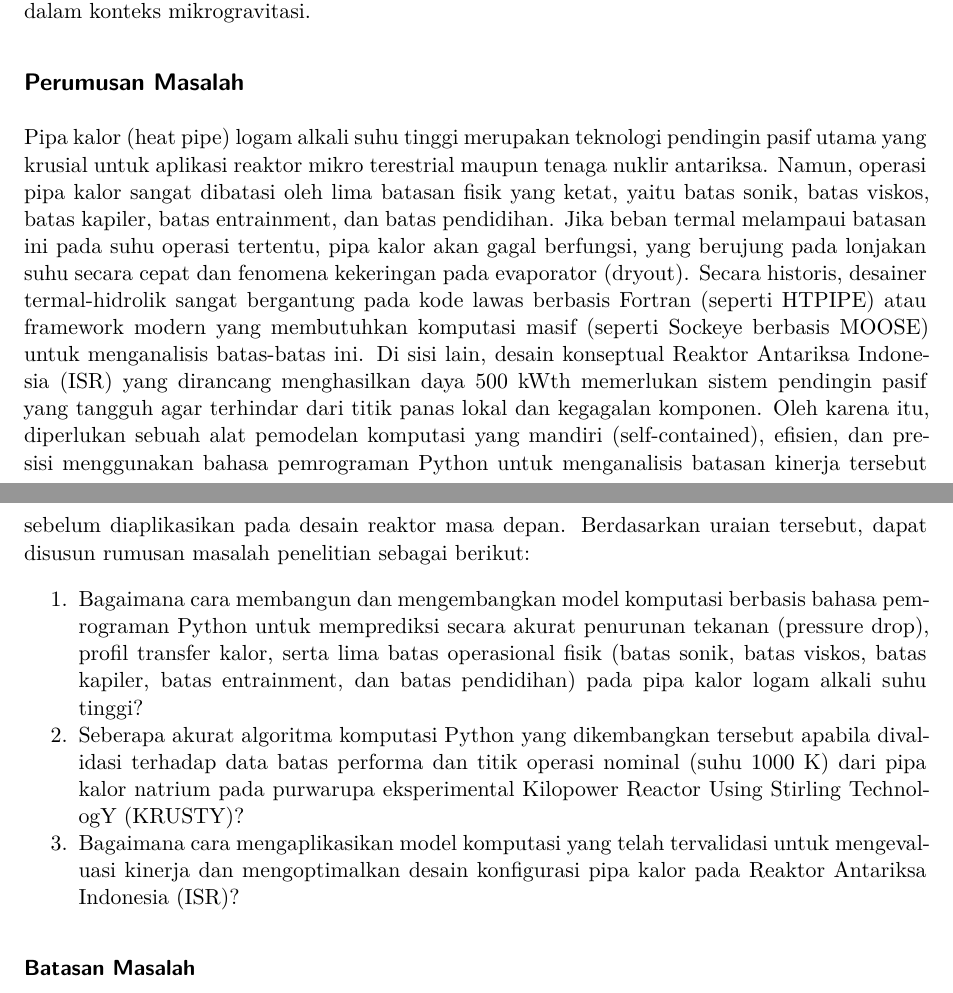
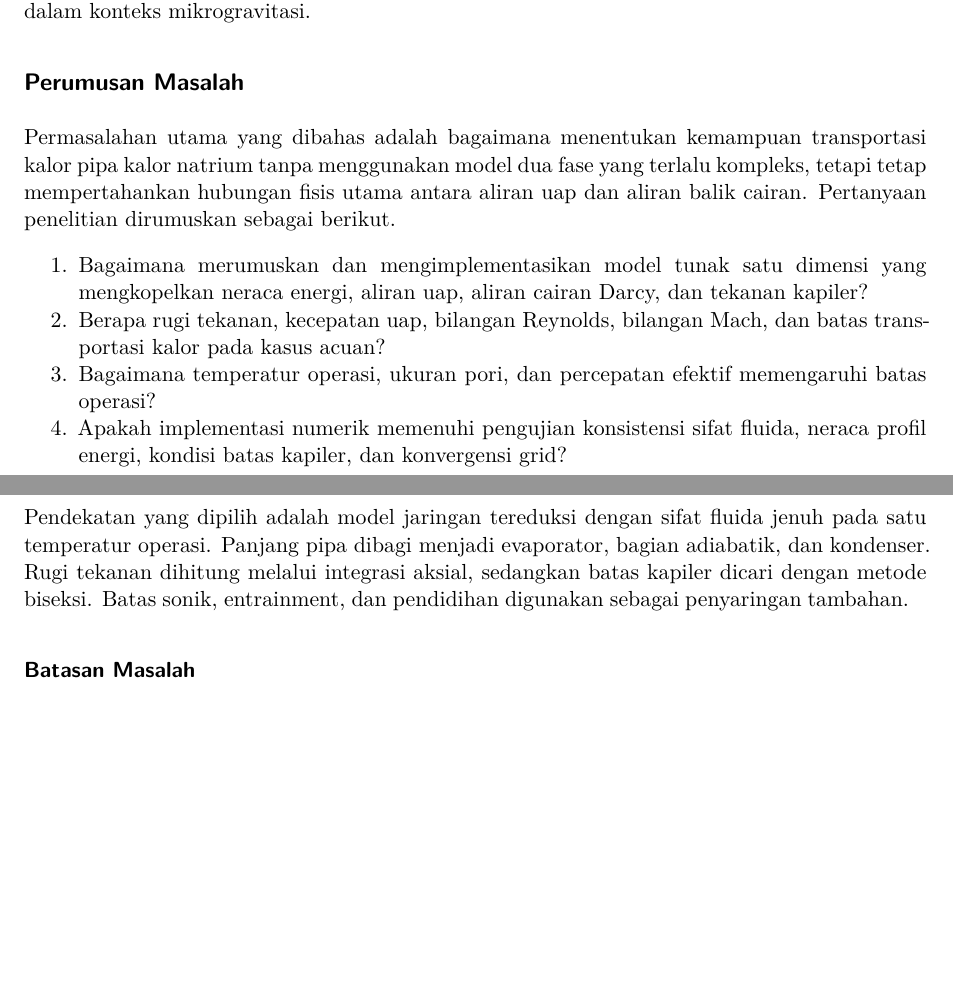
Before and after one commit to okirain/final-project-v3, a Quarto document (01-pendahuluan.qmd): two parts of pages 1 and 2 of 2, joined at a grey line, cut so that both start at the same text, the shorter picture padded with empty space. Rendered offline with R 4.5, knitr and Pandoc in place of Quarto, then LaTeX, with nearby package versions.

Commit message:
perumusan masalah

```diff
--- a/01-pendahuluan.qmd
+++ b/01-pendahuluan.qmd
@@ -47,37 +47,26 @@ dan batas operasi dalam konteks mikrogravitasi.
 
 ## Perumusan Masalah
 
-Pipa kalor (heat pipe) logam alkali suhu tinggi merupakan teknologi pendingin
-pasif utama yang krusial untuk aplikasi reaktor mikro terestrial maupun tenaga
-nuklir antariksa. Namun, operasi pipa kalor sangat dibatasi oleh lima batasan
-fisik yang ketat, yaitu batas sonik, batas viskos, batas kapiler, batas
-entrainment, dan batas pendidihan. Jika beban termal melampaui batasan ini pada
-suhu operasi tertentu, pipa kalor akan gagal berfungsi, yang berujung pada
-lonjakan suhu secara cepat dan fenomena kekeringan pada evaporator (dryout).
-Secara historis, desainer termal-hidrolik sangat bergantung pada kode lawas
-berbasis Fortran (seperti HTPIPE) atau framework modern yang membutuhkan
-komputasi masif (seperti Sockeye berbasis MOOSE) untuk menganalisis batas-batas
-ini. Di sisi lain, desain konseptual Reaktor Antariksa Indonesia (ISR) yang
-dirancang menghasilkan daya 500 kWth memerlukan sistem pendingin pasif yang
-tangguh agar terhindar dari titik panas lokal dan kegagalan komponen. Oleh
-karena itu, diperlukan sebuah alat pemodelan komputasi yang mandiri
-(self-contained), efisien, dan presisi menggunakan bahasa pemrograman Python
-untuk menganalisis batasan kinerja tersebut sebelum diaplikasikan pada desain
-reaktor masa depan. Berdasarkan uraian tersebut, dapat disusun rumusan masalah
-penelitian sebagai berikut:
+Permasalahan utama yang dibahas adalah bagaimana menentukan kemampuan
+transportasi kalor pipa kalor natrium tanpa menggunakan model dua fase yang
+terlalu kompleks, tetapi tetap mempertahankan hubungan fisis utama antara aliran
+uap dan aliran balik cairan. Pertanyaan penelitian dirumuskan sebagai berikut.
 
-1. Bagaimana cara membangun dan mengembangkan model komputasi berbasis bahasa
-pemrograman Python untuk memprediksi secara akurat penurunan tekanan (pressure
-drop), profil transfer kalor, serta lima batas operasional fisik (batas sonik,
-batas viskos, batas kapiler, batas entrainment, dan batas pendidihan) pada pipa
-kalor logam alkali suhu tinggi?
-2. Seberapa akurat algoritma komputasi Python yang dikembangkan tersebut apabila
-divalidasi terhadap data batas performa dan titik operasi nominal (suhu 1000 K)
-dari pipa kalor natrium pada purwarupa eksperimental Kilopower Reactor Using
-Stirling TechnologY (KRUSTY)?
-3. Bagaimana cara mengaplikasikan model komputasi yang telah tervalidasi untuk
-mengevaluasi kinerja dan mengoptimalkan desain konfigurasi pipa kalor pada
-Reaktor Antariksa Indonesia (ISR)?
+1. Bagaimana merumuskan dan mengimplementasikan model tunak satu dimensi yang
+mengkopelkan neraca energi, aliran uap, aliran cairan Darcy, dan tekanan
+kapiler?
+2. Berapa rugi tekanan, kecepatan uap, bilangan Reynolds, bilangan Mach, dan
+batas transportasi kalor pada kasus acuan?
+3. Bagaimana temperatur operasi, ukuran pori, dan percepatan efektif memengaruhi
+batas operasi?
+4. Apakah implementasi numerik memenuhi pengujian konsistensi sifat fluida,
+neraca profil energi, kondisi batas kapiler, dan konvergensi grid?
+
+Pendekatan yang dipilih adalah model jaringan tereduksi dengan sifat fluida
+jenuh pada satu temperatur operasi. Panjang pipa dibagi menjadi evaporator,
+bagian adiabatik, dan kondenser. Rugi tekanan dihitung melalui integrasi aksial,
+sedangkan batas kapiler dicari dengan metode biseksi. Batas sonik, entrainment,
+dan pendidihan digunakan sebagai penyaringan tambahan.
 
 ### Batasan Masalah
 
```
